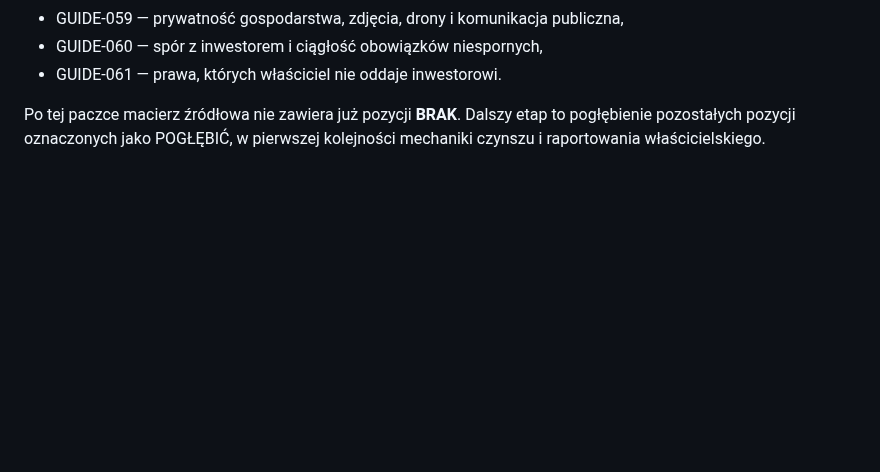
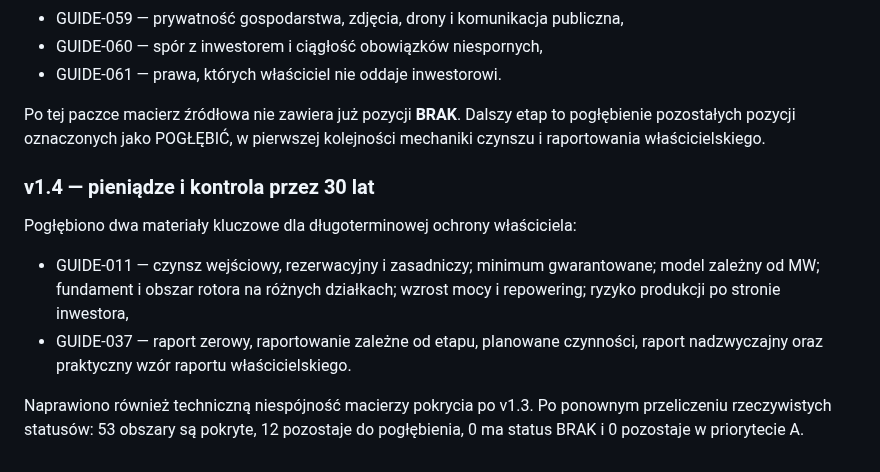
Before and after one commit to gawierzba/wind-land-guide, a Markdown page: README.md, the part around the change. Drawn GitHub-style; blank space fills up the shorter version.

Commit message:
Document v1.4 money and reporting deepening

```diff
--- a/README.md
+++ b/README.md
@@ -208,3 +208,12 @@ Dodano sześć GUIDE-ów wynikających z audytu pokrycia 360-stronicowego wzorca
 - GUIDE-061 — prawa, których właściciel nie oddaje inwestorowi.
 
 Po tej paczce macierz źródłowa nie zawiera już pozycji **BRAK**. Dalszy etap to pogłębienie pozostałych pozycji oznaczonych jako POGŁĘBIĆ, w pierwszej kolejności mechaniki czynszu i raportowania właścicielskiego.
+
+
+### v1.4 — pieniądze i kontrola przez 30 lat
+
+Pogłębiono dwa materiały kluczowe dla długoterminowej ochrony właściciela:
+- GUIDE-011 — czynsz wejściowy, rezerwacyjny i zasadniczy; minimum gwarantowane; model zależny od MW; fundament i obszar rotora na różnych działkach; wzrost mocy i repowering; ryzyko produkcji po stronie inwestora,
+- GUIDE-037 — raport zerowy, raportowanie zależne od etapu, planowane czynności, raport nadzwyczajny oraz praktyczny wzór raportu właścicielskiego.
+
+Naprawiono również techniczną niespójność macierzy pokrycia po v1.3. Po ponownym przeliczeniu rzeczywistych statusów: 53 obszary są pokryte, 12 pozostaje do pogłębienia, 0 ma status BRAK i 0 pozostaje w priorytecie A.
```
